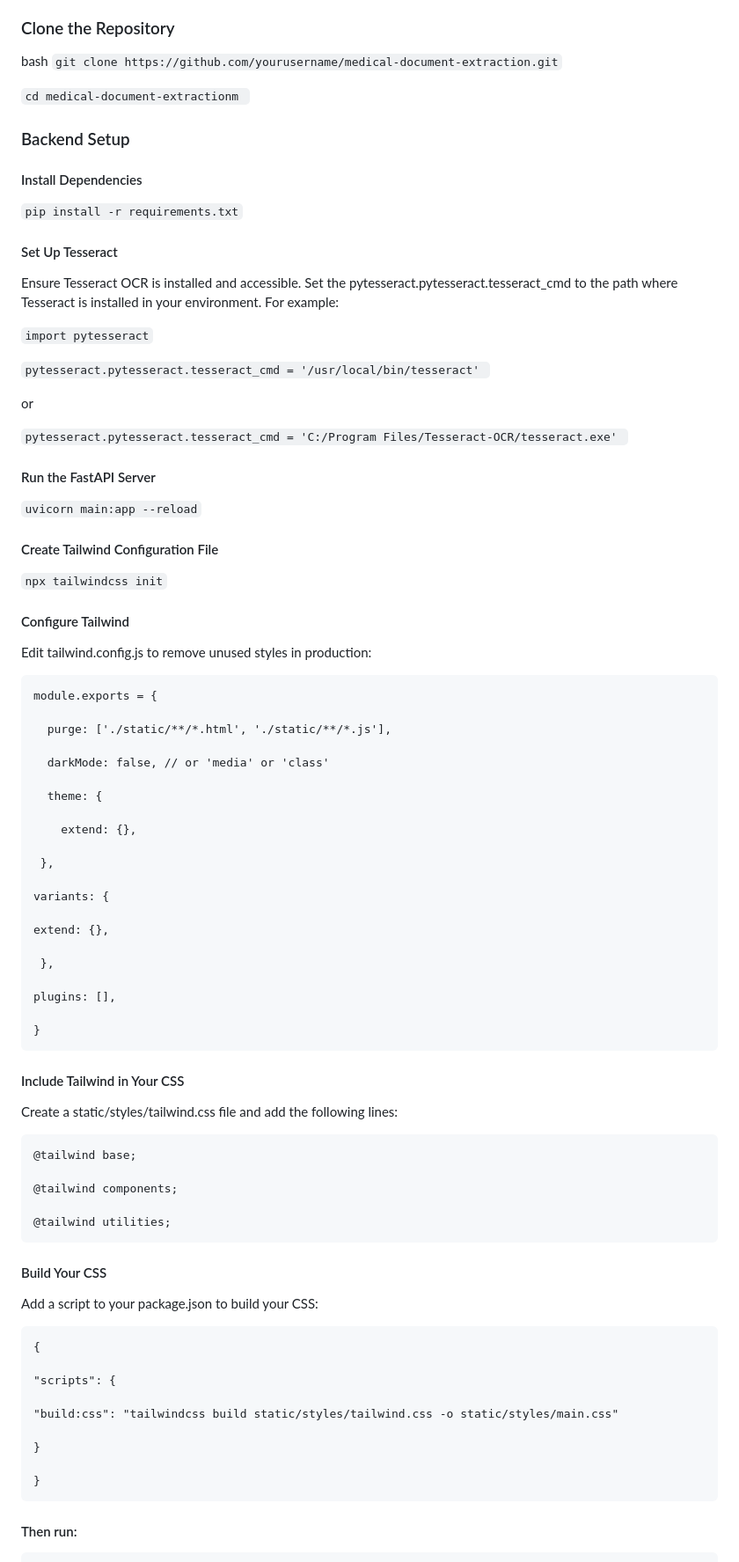
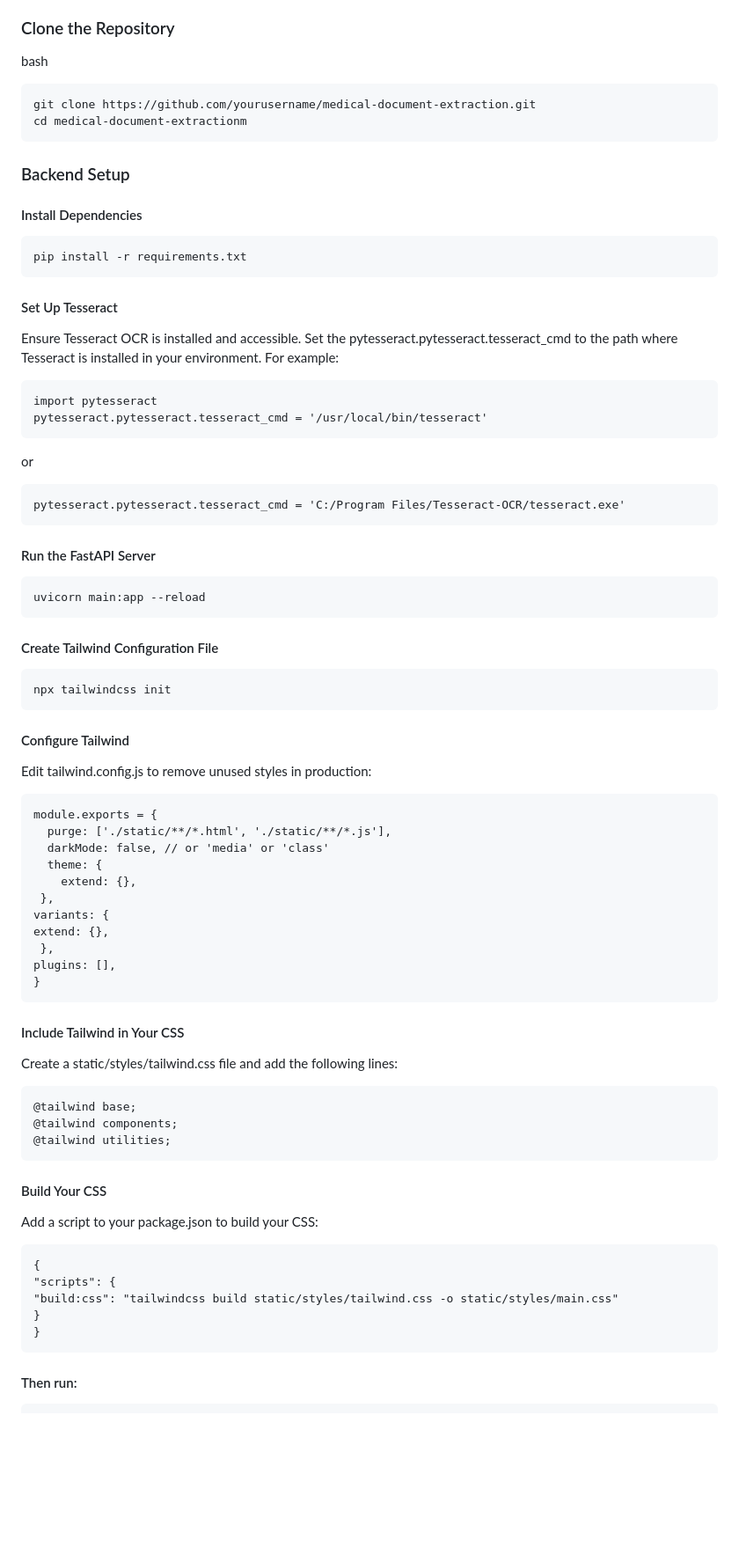
Before and after one commit to akshar625/MediReport_, a Markdown page: README.md, the part around the change. Shown at 88% size. Rendered like a GitHub page; blank space fills up the shorter version.

````diff
--- a/README.md
+++ b/README.md
@@ -49,58 +49,47 @@ This project finds practical application in an insurance company, where employee
 ### Clone the Repository
 
 bash
-```git clone https://github.com/yourusername/medical-document-extraction.git```
 
-```cd medical-document-extractionm ```
+    git clone https://github.com/yourusername/medical-document-extraction.git
+    cd medical-document-extractionm
 
 ### Backend Setup
 
 #### Install Dependencies
-```pip install -r requirements.txt```
+    pip install -r requirements.txt
 
 #### Set Up Tesseract
 
 Ensure Tesseract OCR is installed and accessible. Set the pytesseract.pytesseract.tesseract_cmd to the path where Tesseract is installed in your environment. For example:
 
-```import pytesseract```
-
-```pytesseract.pytesseract.tesseract_cmd = '/usr/local/bin/tesseract' ```
+    import pytesseract
+    pytesseract.pytesseract.tesseract_cmd = '/usr/local/bin/tesseract'
 
  or
 
-```pytesseract.pytesseract.tesseract_cmd = 'C:/Program Files/Tesseract-OCR/tesseract.exe' ```
+    pytesseract.pytesseract.tesseract_cmd = 'C:/Program Files/Tesseract-OCR/tesseract.exe'
 
 #### Run the FastAPI Server
 
-```uvicorn main:app --reload```
+    uvicorn main:app --reload
 
 #### Create Tailwind Configuration File
 
-```npx tailwindcss init```
+    npx tailwindcss init
 
 #### Configure Tailwind
 Edit tailwind.config.js to remove unused styles in production:
 
     module.exports = {
-
       purge: ['./static/**/*.html', './static/**/*.js'],
-
       darkMode: false, // or 'media' or 'class'
-
       theme: {
-
         extend: {},
-
      },
-
     variants: {
-
     extend: {},
-
      },
-
     plugins: [],
-
     }
 
 #### Include Tailwind in Your CSS
@@ -108,9 +97,7 @@ Edit tailwind.config.js to remove unused styles in production:
 Create a static/styles/tailwind.css file and add the following lines:
 
     @tailwind base;
-
     @tailwind components;
-
     @tailwind utilities;
 
 
@@ -119,13 +106,9 @@ Create a static/styles/tailwind.css file and add the following lines:
 Add a script to your package.json to build your CSS:
 
     {
-
     "scripts": {
-
     "build:css": "tailwindcss build static/styles/tailwind.css -o static/styles/main.css"
-
     }
-
     }
 
 #### Then run:
````
